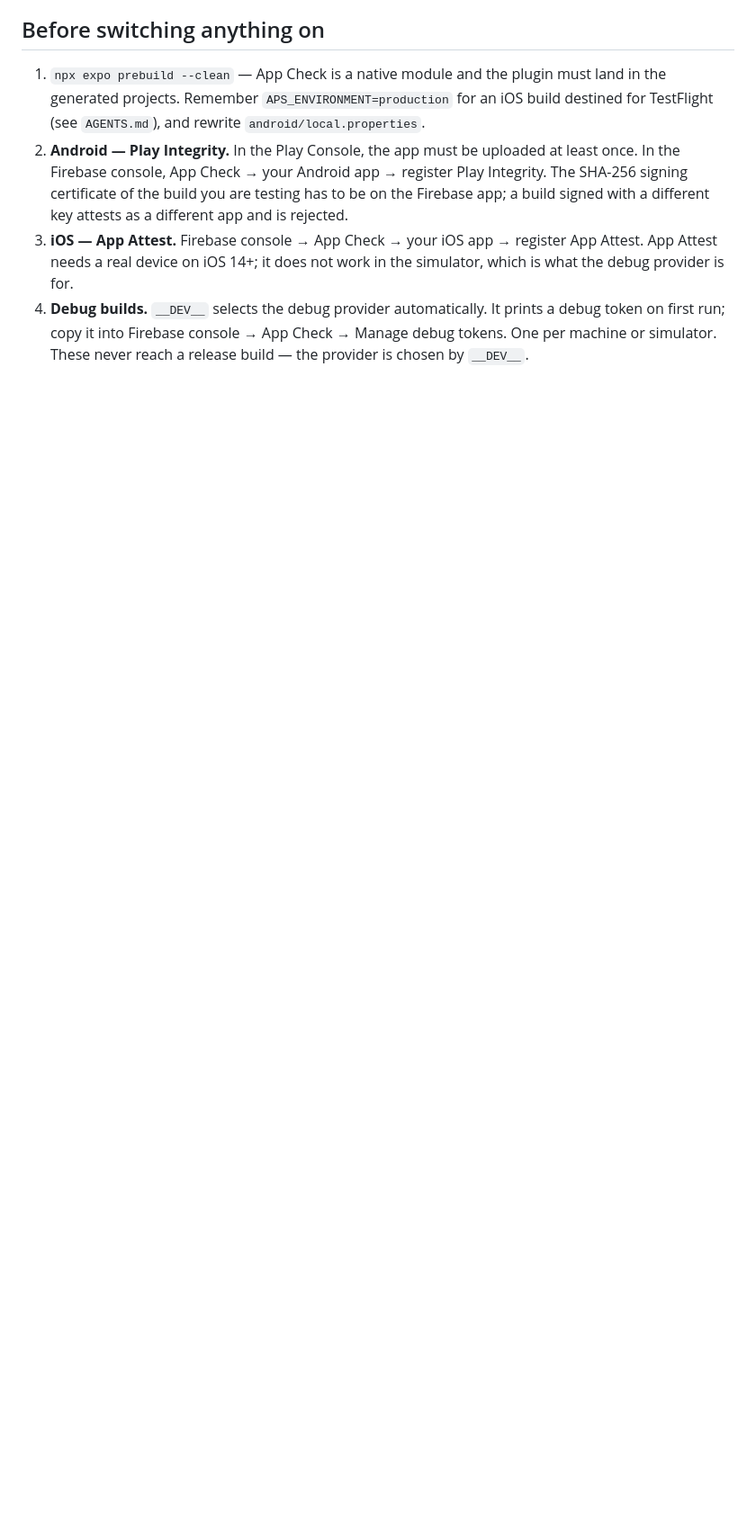
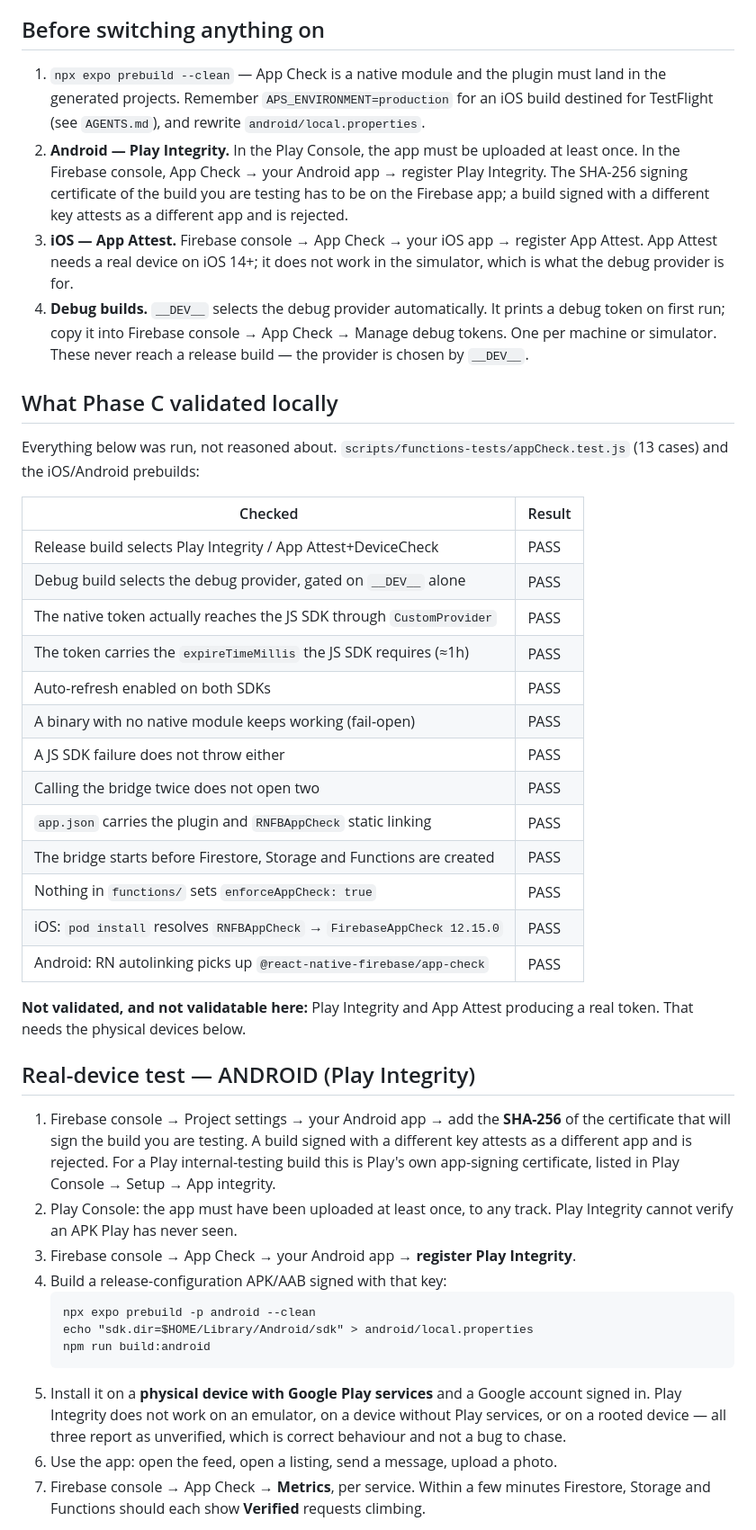
Before and after one commit to stanislas20/Chez-Nous-App, a Markdown page: docs/APP-CHECK.md, the part around one of its changes. Shown at 90% size. GitHub-like rendering; blank space fills up the shorter version.

````diff
--- a/docs/APP-CHECK.md
+++ b/docs/APP-CHECK.md
@@ -66,3 +66,52 @@ through a `CustomProvider`. One attestation, both pipelines.
    → Manage debug tokens. One per machine or simulator. These never reach a
    release build — the provider is chosen by `__DEV__`.
 
+## What Phase C validated locally
+
+Everything below was run, not reasoned about. `scripts/functions-tests/appCheck.test.js`
+(13 cases) and the iOS/Android prebuilds:
+
+| Checked | Result |
+|---|---|
+| Release build selects Play Integrity / App Attest+DeviceCheck | PASS |
+| Debug build selects the debug provider, gated on `__DEV__` alone | PASS |
+| The native token actually reaches the JS SDK through `CustomProvider` | PASS |
+| The token carries the `expireTimeMillis` the JS SDK requires (≈1h) | PASS |
+| Auto-refresh enabled on both SDKs | PASS |
+| A binary with no native module keeps working (fail-open) | PASS |
+| A JS SDK failure does not throw either | PASS |
+| Calling the bridge twice does not open two | PASS |
+| `app.json` carries the plugin and `RNFBAppCheck` static linking | PASS |
+| The bridge starts before Firestore, Storage and Functions are created | PASS |
+| Nothing in `functions/` sets `enforceAppCheck: true` | PASS |
+| iOS: `pod install` resolves `RNFBAppCheck` → `FirebaseAppCheck 12.15.0` | PASS |
+| Android: RN autolinking picks up `@react-native-firebase/app-check` | PASS |
+
+**Not validated, and not validatable here:** Play Integrity and App Attest
+producing a real token. That needs the physical devices below.
+
+## Real-device test — ANDROID (Play Integrity)
+
+1. Firebase console → Project settings → your Android app → add the **SHA-256**
+   of the certificate that will sign the build you are testing. A build signed
+   with a different key attests as a different app and is rejected. For a Play
+   internal-testing build this is Play's own app-signing certificate, listed in
+   Play Console → Setup → App integrity.
+2. Play Console: the app must have been uploaded at least once, to any track.
+   Play Integrity cannot verify an APK Play has never seen.
+3. Firebase console → App Check → your Android app → **register Play Integrity**.
+4. Build a release-configuration APK/AAB signed with that key:
+   ```
+   npx expo prebuild -p android --clean
+   echo "sdk.dir=$HOME/Library/Android/sdk" > android/local.properties
+   npm run build:android
+   ```
+5. Install it on a **physical device with Google Play services** and a Google
+   account signed in. Play Integrity does not work on an emulator, on a device
+   without Play services, or on a rooted device — all three report as
+   unverified, which is correct behaviour and not a bug to chase.
+6. Use the app: open the feed, open a listing, send a message, upload a photo.
+7. Firebase console → App Check → **Metrics**, per service. Within a few
+   minutes Firestore, Storage and Functions should each show **Verified**
+   requests climbing.
+
````
Also changed, not shown: other parts of docs/APP-CHECK.md (+29 -0 lines), docs/LAUNCH-CHECKLIST.md (added, +223 -0 lines), docs/SEARCH.md (added, +140 -0 lines).
